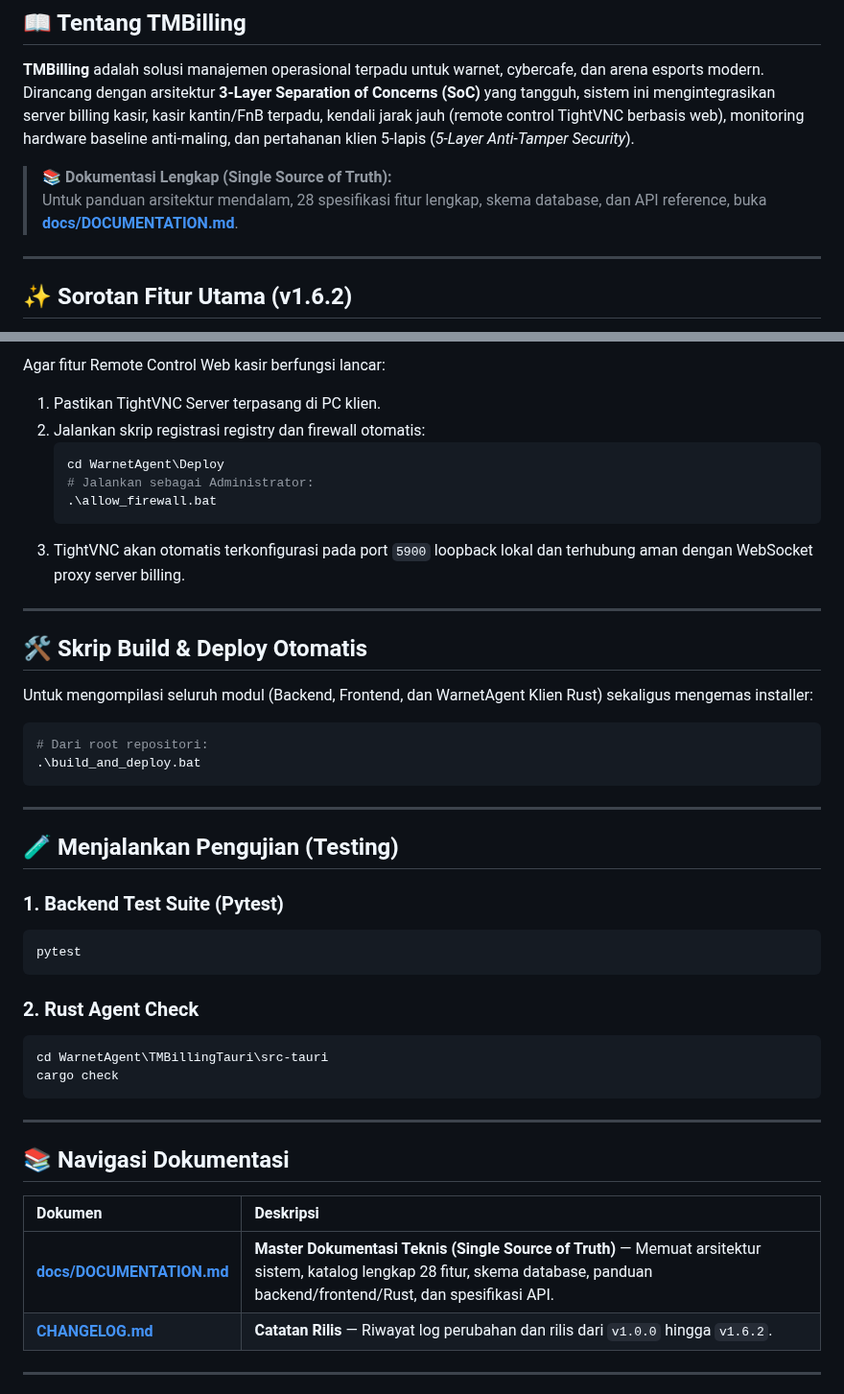
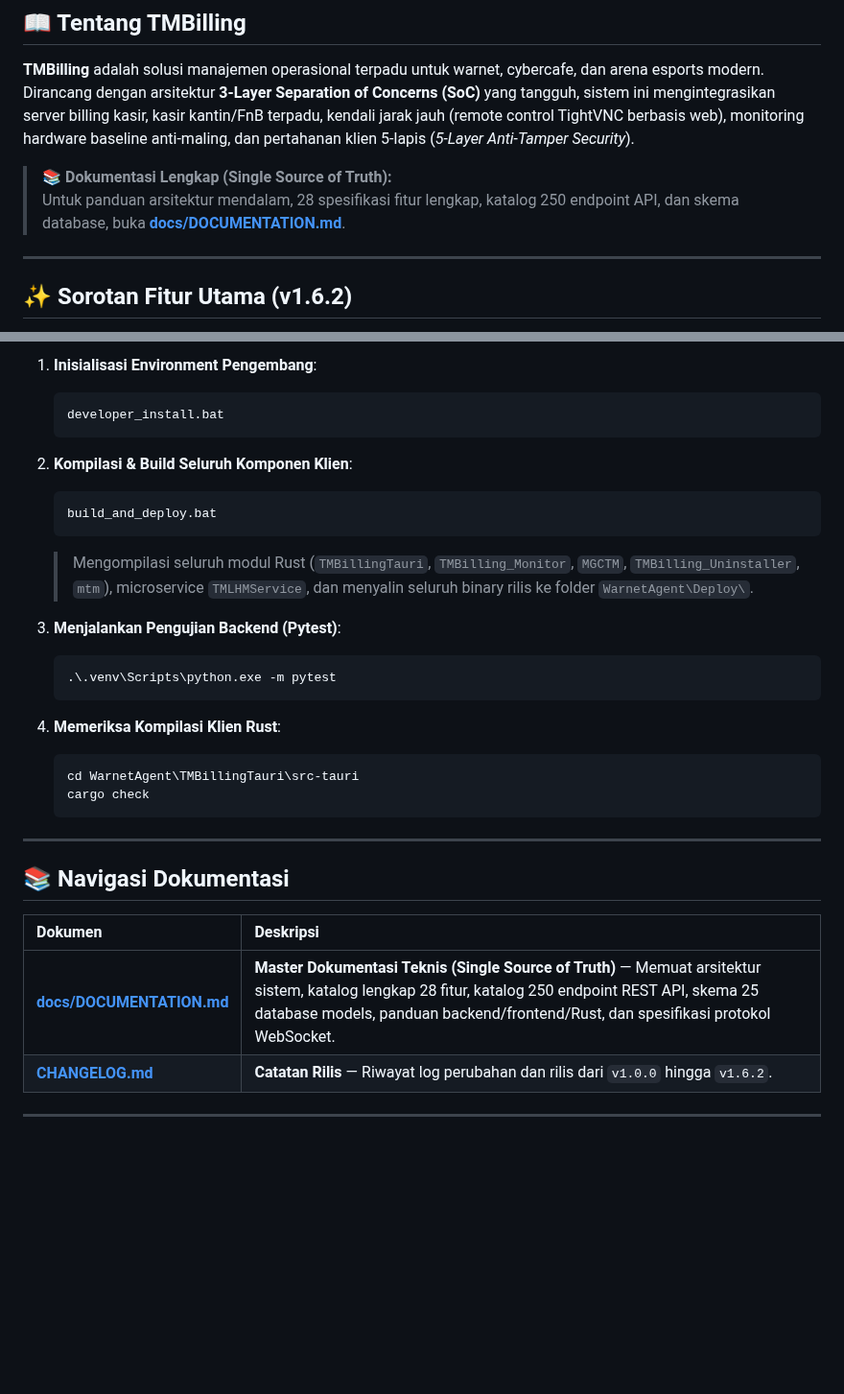
Before and after one commit to milanalfandiismail/TMBilling, a Markdown page: README.md, 2 parts joined by grey strips. Shown at 96% size. GitHub-like rendering; blank space fills up the shorter version.

````diff
--- a/README.md
+++ b/README.md
@@ -24,7 +24,7 @@
 **TMBilling** adalah solusi manajemen operasional terpadu untuk warnet, cybercafe, dan arena esports modern. Dirancang dengan arsitektur **3-Layer Separation of Concerns (SoC)** yang tangguh, sistem ini mengintegrasikan server billing kasir, kasir kantin/FnB terpadu, kendali jarak jauh (remote control TightVNC berbasis web), monitoring hardware baseline anti-maling, dan pertahanan klien 5-lapis (*5-Layer Anti-Tamper Security*).
 
 > 📚 **Dokumentasi Lengkap (Single Source of Truth):**
-> Untuk panduan arsitektur mendalam, 28 spesifikasi fitur lengkap, skema database, dan API reference, buka **[docs/DOCUMENTATION.md](file:///c:/Project%20GIT/TMBilling/docs/DOCUMENTATION.md)**.
+> Untuk panduan arsitektur mendalam, 28 spesifikasi fitur lengkap, katalog 250 endpoint API, dan skema database, buka **[docs/DOCUMENTATION.md](file:///c:/Project%20GIT/TMBilling/docs/DOCUMENTATION.md)**.
 
 ---
 
@@ -126,39 +128,24 @@ npm run tauri build
 
-Agar fitur Remote Control Web kasir berfungsi lancar:
-1. Pastikan TightVNC Server terpasang di PC klien.
-2. Jalankan skrip registrasi registry dan firewall otomatis:
+1. **Inisialisasi Environment Pengembang**:
+   ```cmd
+   developer_install.bat
+   ```
+2. **Kompilasi & Build Seluruh Komponen Klien**:
+   ```cmd
+   build_and_deploy.bat
+   ```
+   > Mengompilasi seluruh modul Rust (`TMBillingTauri`, `TMBilling_Monitor`, `MGCTM`, `TMBilling_Uninstaller`, `mtm`), microservice `TMLHMService`, dan menyalin seluruh binary rilis ke folder `WarnetAgent\Deploy\`.
+
+3. **Menjalankan Pengujian Backend (Pytest)**:
    ```powershell
-   cd WarnetAgent\Deploy
-   # Jalankan sebagai Administrator:
-   .\allow_firewall.bat
+   .\.venv\Scripts\python.exe -m pytest
    ```
-3. TightVNC akan otomatis terkonfigurasi pada port `5900` loopback lokal dan terhubung aman dengan WebSocket proxy server billing.
 
----
-
-## 🛠️ Skrip Build & Deploy Otomatis
-
-Untuk mengompilasi seluruh modul (Backend, Frontend, dan WarnetAgent Klien Rust) sekaligus mengemas installer:
-
-```powershell
-# Dari root repositori:
-.\build_and_deploy.bat
-```
-
----
-
-## 🧪 Menjalankan Pengujian (Testing)
-
-### 1. Backend Test Suite (Pytest)
-```powershell
-pytest
-```
-
-### 2. Rust Agent Check
-```powershell
-cd WarnetAgent\TMBillingTauri\src-tauri
-cargo check
-```
+4. **Memeriksa Kompilasi Klien Rust**:
+   ```powershell
+   cd WarnetAgent\TMBillingTauri\src-tauri
+   cargo check
+   ```
 
 ---
 
@@ -166,7 +153,7 @@ cargo check
 
 | Dokumen | Deskripsi |
 | :--- | :--- |
-| **[docs/DOCUMENTATION.md](file:///c:/Project%20GIT/TMBilling/docs/DOCUMENTATION.md)** | **Master Dokumentasi Teknis (Single Source of Truth)** — Memuat arsitektur sistem, katalog lengkap 28 fitur, skema database, panduan backend/frontend/Rust, dan spesifikasi API. |
+| **[docs/DOCUMENTATION.md](file:///c:/Project%20GIT/TMBilling/docs/DOCUMENTATION.md)** | **Master Dokumentasi Teknis (Single Source of Truth)** — Memuat arsitektur sistem, katalog lengkap 28 fitur, katalog 250 endpoint REST API, skema 25 database models, panduan backend/frontend/Rust, dan spesifikasi protokol WebSocket. |
 | **[CHANGELOG.md](file:///c:/Project%20GIT/TMBilling/CHANGELOG.md)** | **Catatan Rilis** — Riwayat log perubahan dan rilis dari `v1.0.0` hingga `v1.6.2`. |
 
 ---
````
Also changed, not shown: other parts of README.md (+42 -40 lines), docs/DOCUMENTATION.md (+18 -10 lines).
